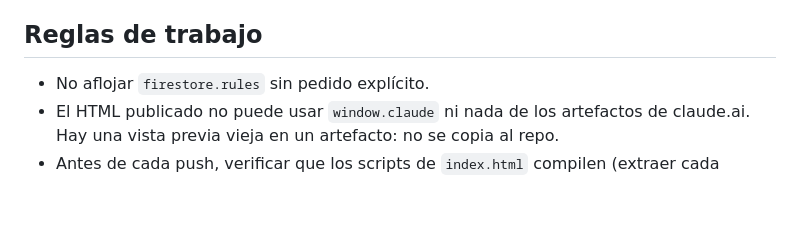
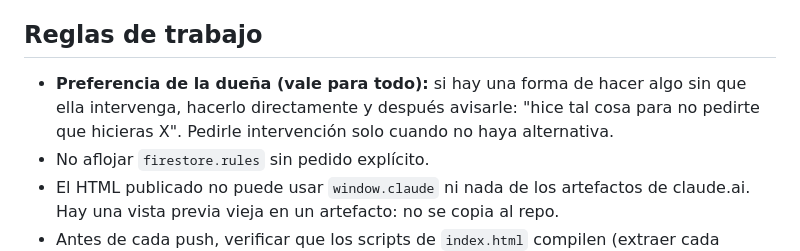
Before and after one commit to ClaudiaBITS21/rodo-games, a Markdown page: CLAUDE.md, the part around the change. GitHub-like rendering; blank space fills up the shorter version.

Commit message:
CLAUDE.md: preferencia de resolver sin intervención de la dueña cuando haya alternativa
Co-Authored-By: Claude Opus 5.5 <noreply@anthropic.com>
Claude-Session: https://claude.ai/code/session_019B6eQUtED4DmcPchnqwVzh

```diff
--- a/CLAUDE.md
+++ b/CLAUDE.md
@@ -42,6 +42,7 @@ Respondé en castellano rioplatense, directo, sin relleno, y marcá inconsistenc
 - Panel de admin: estadísticas de jugadores, actividad, rendimiento por juego (con puntos), invitaciones y duelos, exportación CSV (con puntos, errores y ayudas), botón "Ir a los juegos" y botón de modo prueba. Acceso exclusivo para `claudia@rodo.es` con login de Google, en una app de Firebase separada (`initializeApp(cfg, "admin")`) para no pisar la sesión anónima. Protegido por `firestore.rules` (`isAdmin()` exige email verificado).
 
 ## Reglas de trabajo
+- **Preferencia de la dueña (vale para todo):** si hay una forma de hacer algo sin que ella intervenga, hacerlo directamente y después avisarle: "hice tal cosa para no pedirte que hicieras X". Pedirle intervención solo cuando no haya alternativa.
 - No aflojar `firestore.rules` sin pedido explícito.
 - El HTML publicado no puede usar `window.claude` ni nada de los artefactos de claude.ai. Hay una vista previa vieja en un artefacto: no se copia al repo.
 - Antes de cada push, verificar que los scripts de `index.html` compilen (extraer cada `<script>` y correr `node --check`; el segundo es `type="module"`, usar extensión `.mjs`).
```
